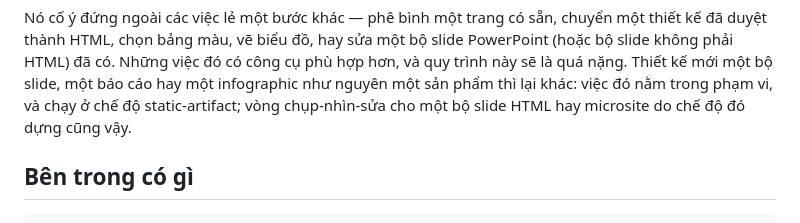
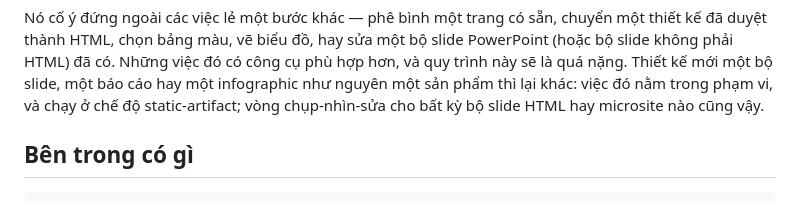
Before and after one commit to ducnguyen221/agent-design-studio, a Markdown page: README.vi.md, the part around the change. GitHub-like rendering.

```diff
--- a/README.vi.md
+++ b/README.vi.md
@@ -174,7 +174,7 @@ duyệt thành HTML, chọn bảng màu, vẽ biểu đồ, hay sửa một bộ
 không phải HTML) đã có. Những việc đó có công cụ phù hợp hơn, và quy trình này sẽ là quá
 nặng. Thiết kế mới một bộ slide, một báo cáo hay một infographic như nguyên một sản phẩm thì
 lại khác: việc đó nằm trong phạm vi, và chạy ở chế độ static-artifact; vòng chụp-nhìn-sửa cho
-một bộ slide HTML hay microsite do chế độ đó dựng cũng vậy.
+bất kỳ bộ slide HTML hay microsite nào cũng vậy.
 
 ## Bên trong có gì
 
```
Also changed, not shown: README.md (+1 -1 lines), skills/design-routing/SKILL.md (+5 -5 lines).
